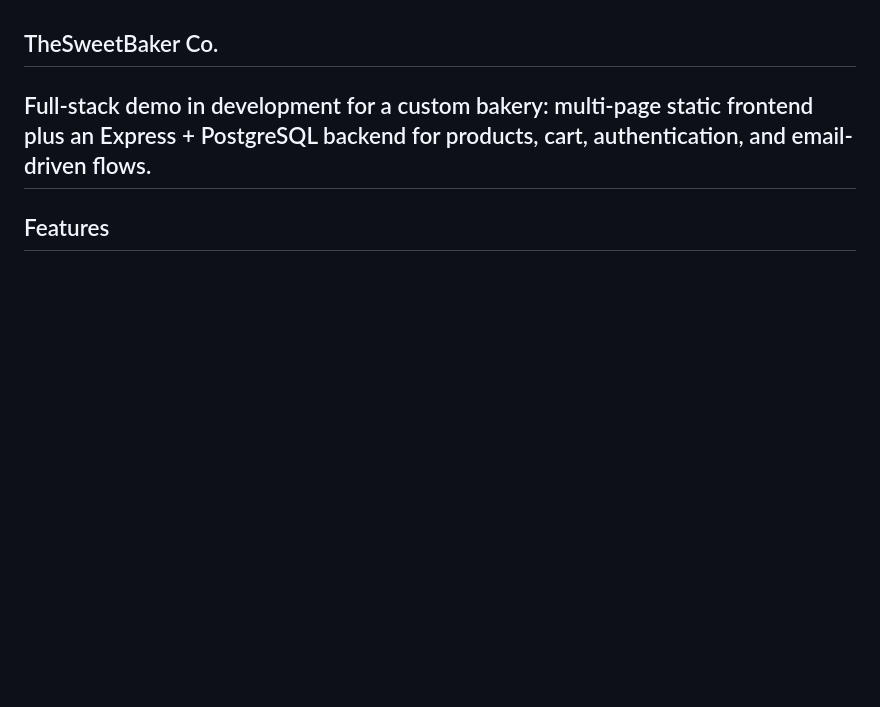
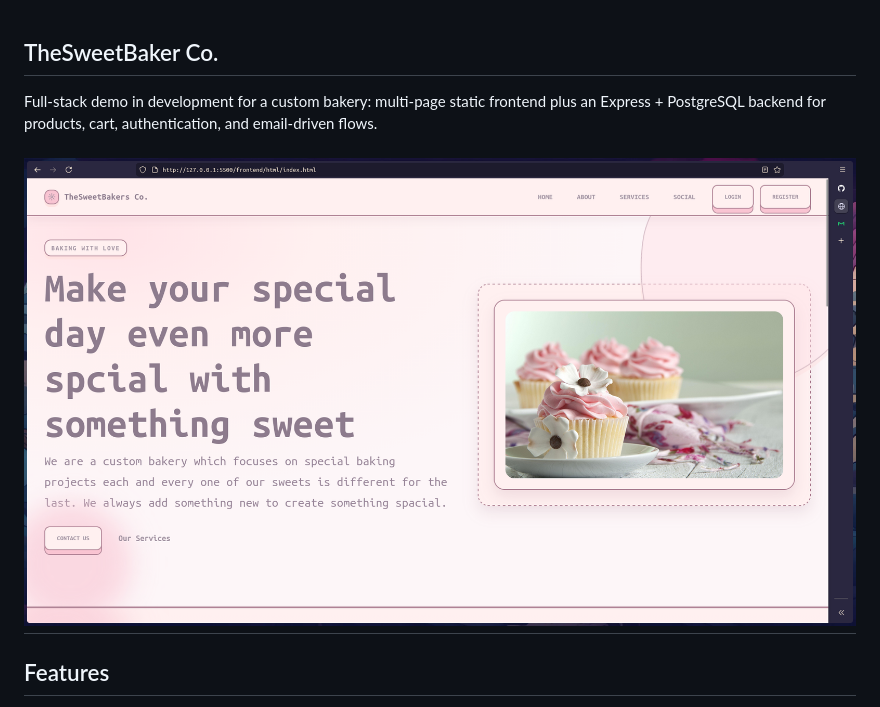
Before and after one commit to NT411/Fullstack-Bakery, a Markdown page: README.md, the part around the change. Drawn GitHub-style; blank space fills up the shorter version.

Commit message:
Add main page image to README
Added an image to the README for the main page.

```diff
--- a/README.md
+++ b/README.md
@@ -1,6 +1,8 @@
 ## TheSweetBaker Co.
 
 Full-stack demo in development for a custom bakery: multi-page static frontend plus an Express + PostgreSQL backend for products, cart, authentication, and email-driven flows.
+
+![Main Page](./main_page_0.png)
 --
 ## Features
 - Multi-page marketing site (home/order/school/books) with modals for login, register, profile, cart, contact, and welcome prompt.
```
